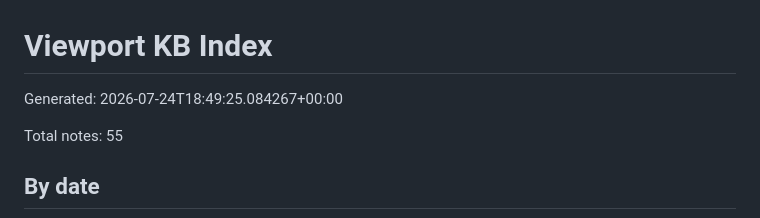
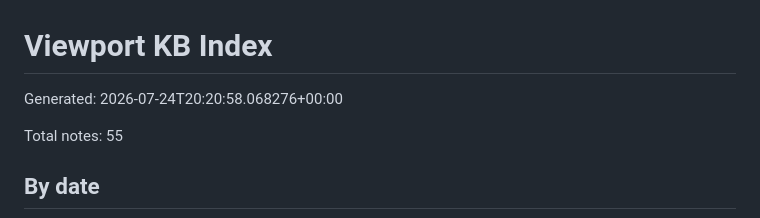
Before and after one commit to viewport-corp/viewport-kb, a Markdown page: INDEX.md, the part around the change. GitHub-like rendering.

Commit message:
chore: rebuild KB index

```diff
--- a/INDEX.md
+++ b/INDEX.md
@@ -1,6 +1,6 @@
 # Viewport KB Index
 
-Generated: 2026-07-24T18:49:25.084267+00:00
+Generated: 2026-07-24T20:20:58.068276+00:00
 
 Total notes: 55
 
```
